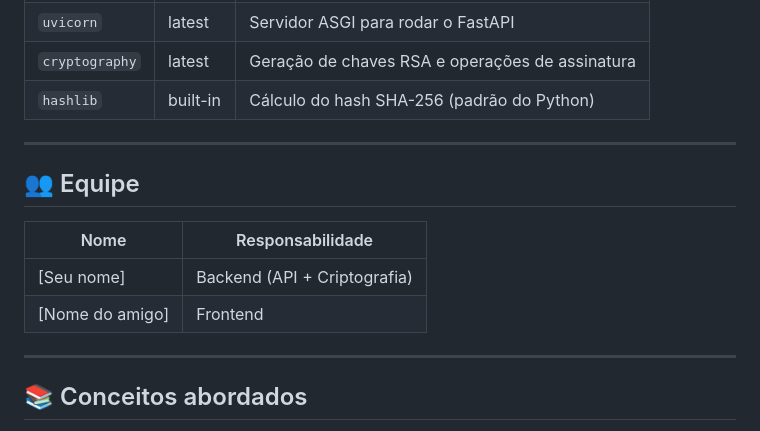
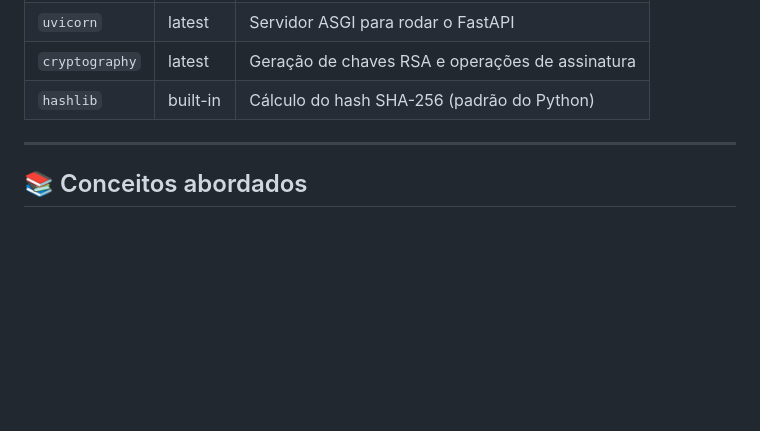
Before and after one commit to PedroBrock/central-assinatura-digital, a Markdown page: README.md, the part around the change. Rendered like a GitHub page; blank space fills up the shorter version.

Commit message:
Delete team information from README
Removed team section from the README.

```diff
--- a/README.md
+++ b/README.md
@@ -183,15 +183,6 @@ A API aceita e retorna **JSON**. O CORS está habilitado para qualquer origem (`
 
 ---
 
-## 👥 Equipe
-
-| Nome | Responsabilidade |
-|---|---|
-| [Seu nome] | Backend (API + Criptografia) |
-| [Nome do amigo] | Frontend |
-
----
-
 ## 📚 Conceitos abordados
 
 - Criptografia assimétrica (RSA)
```
